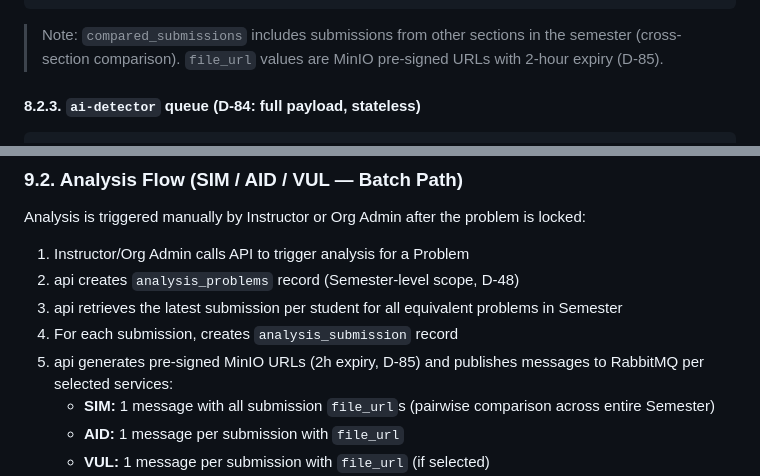
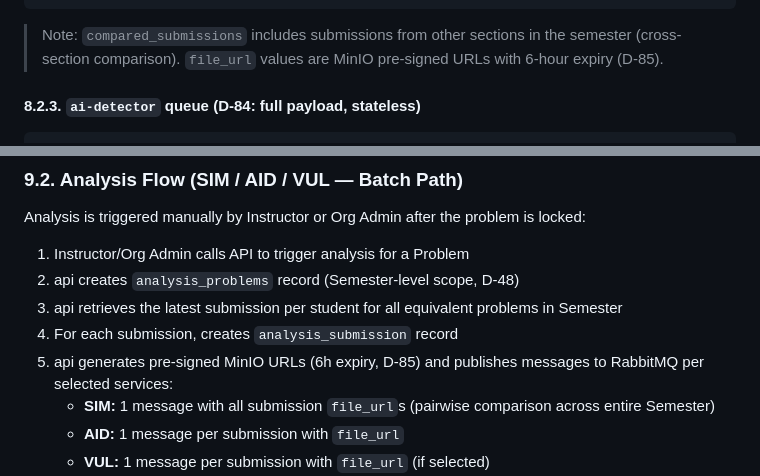
Before and after one commit to KamiYuri/magecode2.0, a Markdown page: docs/technical-design.md, 2 parts joined by grey strips. Drawn GitHub-style.

````diff
--- a/docs/technical-design.md
+++ b/docs/technical-design.md
@@ -640,7 +640,7 @@ All messages use JSON format with persistent delivery mode. Service identifiers
 }
 ```
 
-> Note: `compared_submissions` includes submissions from other sections in the semester (cross-section comparison). `file_url` values are MinIO pre-signed URLs with 2-hour expiry (D-85).
+> Note: `compared_submissions` includes submissions from other sections in the semester (cross-section comparison). `file_url` values are MinIO pre-signed URLs with 6-hour expiry (D-85).
 
 #### 8.2.3. `ai-detector` queue (D-84: full payload, stateless)
 
@@ -731,7 +731,7 @@ Analysis is triggered manually by Instructor or Org Admin after the problem is l
 2. api creates `analysis_problems` record (Semester-level scope, D-48)
 3. api retrieves the latest submission per student for all equivalent problems in Semester
 4. For each submission, creates `analysis_submission` record
-5. api generates pre-signed MinIO URLs (2h expiry, D-85) and publishes messages to RabbitMQ per selected services:
+5. api generates pre-signed MinIO URLs (6h expiry, D-85) and publishes messages to RabbitMQ per selected services:
    - **SIM:** 1 message with all submission `file_url`s (pairwise comparison across entire Semester)
    - **AID:** 1 message per submission with `file_url`
    - **VUL:** 1 message per submission with `file_url` (if selected)
````
Also changed, not shown: docs/decision-log/decisions-v2.md (+1 -1 lines), docs/decision-log/decisions-v3.md (+3 -2 lines).
